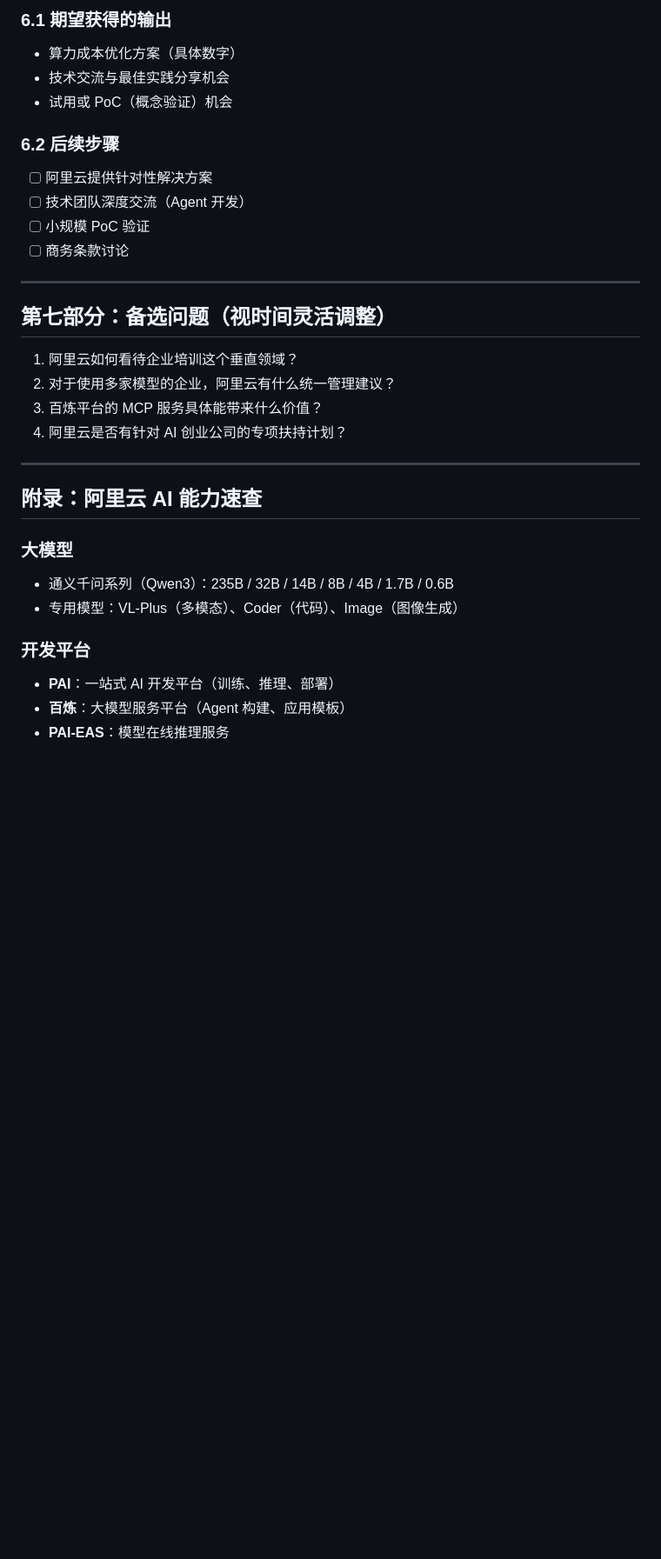
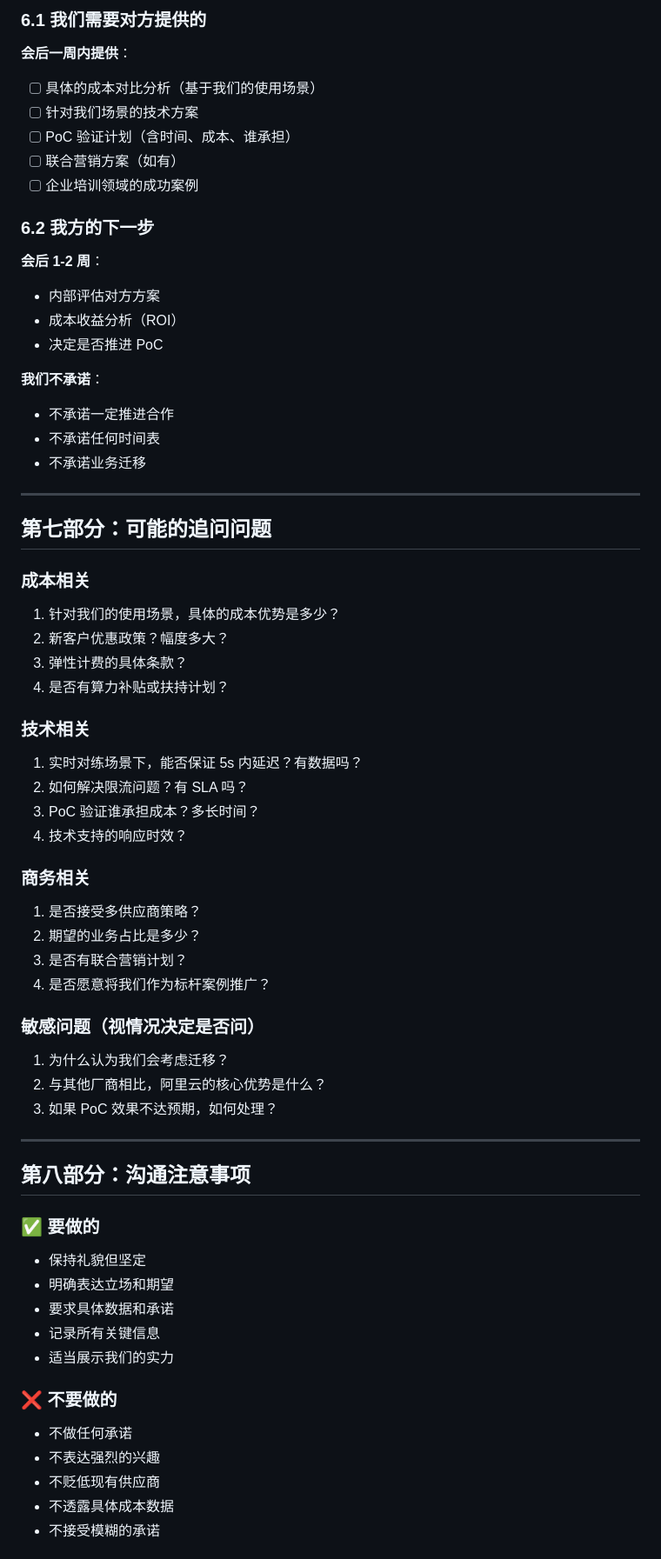
Before and after one commit to maxzyma/cowork, a Markdown page: docs/阿里云AI合作沟通提纲.md, the part around one of its changes. Shown at 87% size. GitHub-like rendering; blank space fills up the shorter version.

```diff
--- a/docs/阿里云AI合作沟通提纲.md
+++ b/docs/阿里云AI合作沟通提纲.md
@@ -123,34 +147,67 @@
 
-### 6.1 期望获得的输出
-- 算力成本优化方案（具体数字）
-- 技术交流与最佳实践分享机会
-- 试用或 PoC（概念验证）机会
+### 6.1 我们需要对方提供的
 
-### 6.2 后续步骤
-- [ ] 阿里云提供针对性解决方案
-- [ ] 技术团队深度交流（Agent 开发）
-- [ ] 小规模 PoC 验证
-- [ ] 商务条款讨论
+**会后一周内提供**：
+- [ ] 具体的成本对比分析（基于我们的使用场景）
+- [ ] 针对我们场景的技术方案
+- [ ] PoC 验证计划（含时间、成本、谁承担）
+- [ ] 联合营销方案（如有）
+- [ ] 企业培训领域的成功案例
+
+### 6.2 我方的下一步
+
+**会后 1-2 周**：
+- 内部评估对方方案
+- 成本收益分析（ROI）
+- 决定是否推进 PoC
+
+**我们不承诺**：
+- 不承诺一定推进合作
+- 不承诺任何时间表
+- 不承诺业务迁移
 
 ---
 
-## 第七部分：备选问题（视时间灵活调整）
+## 第七部分：可能的追问问题
 
-1. 阿里云如何看待企业培训这个垂直领域？
-2. 对于使用多家模型的企业，阿里云有什么统一管理建议？
-3. 百炼平台的 MCP 服务具体能带来什么价值？
-4. 阿里云是否有针对 AI 创业公司的专项扶持计划？
+### 成本相关
+1. 针对我们的使用场景，具体的成本优势是多少？
+2. 新客户优惠政策？幅度多大？
+3. 弹性计费的具体条款？
+4. 是否有算力补贴或扶持计划？
+
+### 技术相关
+1. 实时对练场景下，能否保证 5s 内延迟？有数据吗？
+2. 如何解决限流问题？有 SLA 吗？
+3. PoC 验证谁承担成本？多长时间？
+4. 技术支持的响应时效？
+
+### 商务相关
+1. 是否接受多供应商策略？
+2. 期望的业务占比是多少？
+3. 是否有联合营销计划？
+4. 是否愿意将我们作为标杆案例推广？
+
+### 敏感问题（视情况决定是否问）
+1. 为什么认为我们会考虑迁移？
+2. 与其他厂商相比，阿里云的核心优势是什么？
+3. 如果 PoC 效果不达预期，如何处理？
 
 ---
 
-## 附录：阿里云 AI 能力速查
+## 第八部分：沟通注意事项
 
-### 大模型
-- 通义千问系列（Qwen3）：235B / 32B / 14B / 8B / 4B / 1.7B / 0.6B
-- 专用模型：VL-Plus（多模态）、Coder（代码）、Image（图像生成）
+### ✅ 要做的
+- 保持礼貌但坚定
+- 明确表达立场和期望
+- 要求具体数据和承诺
+- 记录所有关键信息
+- 适当展示我们的实力
 
-### 开发平台
-- **PAI**：一站式 AI 开发平台（训练、推理、部署）
-- **百炼**：大模型服务平台（Agent 构建、应用模板）
-- **PAI-EAS**：模型在线推理服务
+### ❌ 不要做的
+- 不做任何承诺
+- 不表达强烈的兴趣
+- 不贬低现有供应商
+- 不透露具体成本数据
+- 不接受模糊的承诺
 
```
Also changed, not shown: other parts of docs/阿里云AI合作沟通提纲.md (+130 -76 lines), docs/阿里云AI合作评估框架.md (+96 -5 lines), docs/阿里云AI合作需求访谈记录.md (+16 -14 lines).
